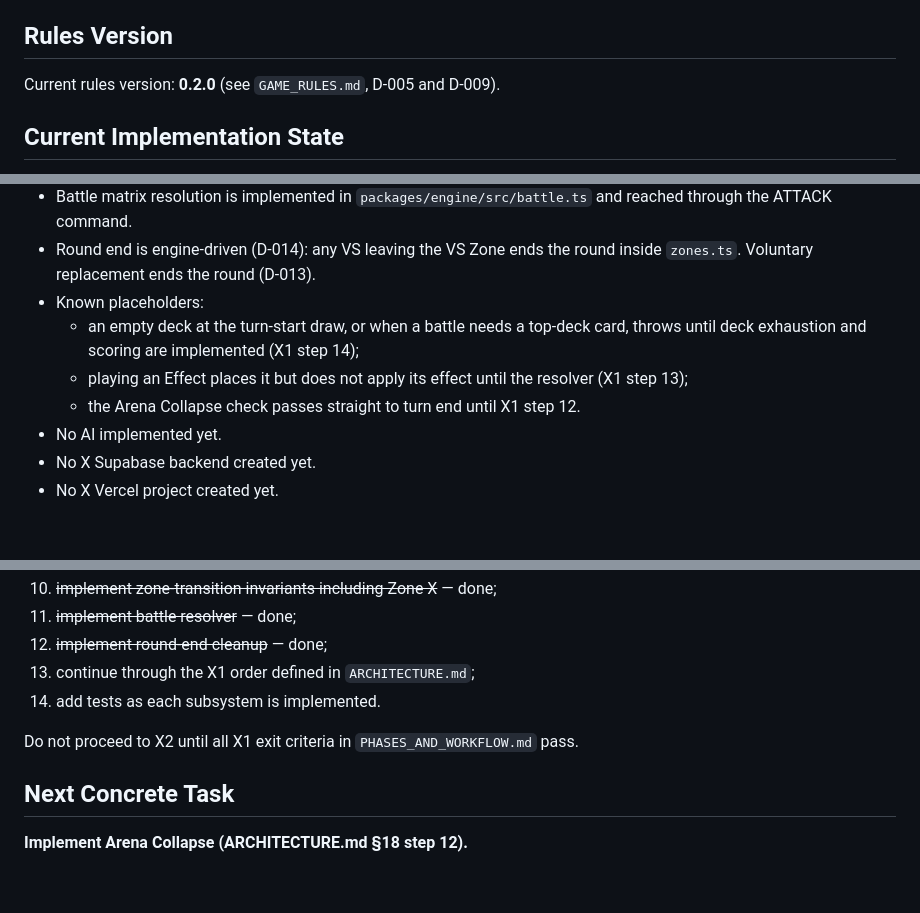
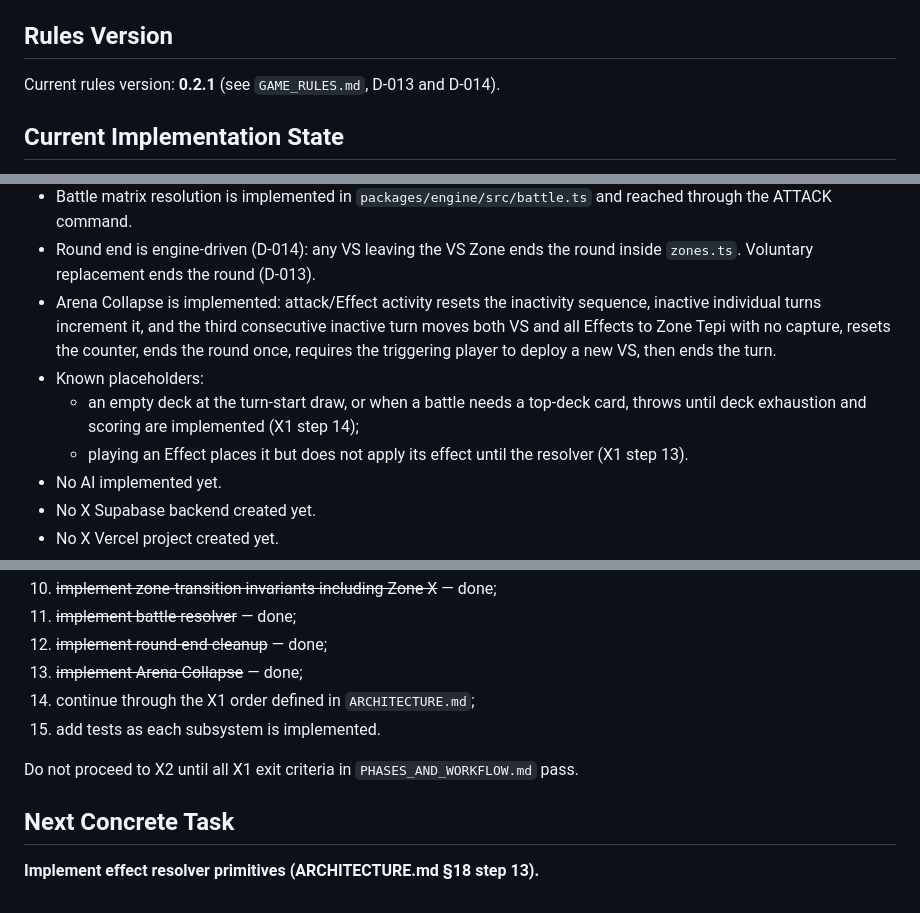
Before and after one commit to Nuar-Games/x, a Markdown page: PROJECT_STATE.md, 3 parts joined by grey strips. Drawn GitHub-style; blank space fills up the shorter version.

Commit message:
Record Arena Collapse completion

```diff
--- a/PROJECT_STATE.md
+++ b/PROJECT_STATE.md
@@ -34,7 +34,7 @@ Do not reopen X0 for optional polish or hypothetical edge cases. Reopen only if
 
 ## Rules Version
 
-Current rules version: **0.2.0** (see `GAME_RULES.md`, D-005 and D-009).
+Current rules version: **0.2.1** (see `GAME_RULES.md`, D-013 and D-014).
 
 ## Current Implementation State
 
@@ -60,10 +60,10 @@ Current rules version: **0.2.0** (see `GAME_RULES.md`, D-005 and D-009).
 - Zone transitions are centralized in `packages/engine/src/zones.ts`. Normal gameplay movement routes through the engine-owned primitive, source-container membership is verified, leaving Effect cleans source-bound state, and Zone X cannot be used as a source under any transition.
 - Battle matrix resolution is implemented in `packages/engine/src/battle.ts` and reached through the ATTACK command.
 - Round end is engine-driven (D-014): any VS leaving the VS Zone ends the round inside `zones.ts`. Voluntary replacement ends the round (D-013).
+- Arena Collapse is implemented: attack/Effect activity resets the inactivity sequence, inactive individual turns increment it, and the third consecutive inactive turn moves both VS and all Effects to Zone Tepi with no capture, resets the counter, ends the round once, requires the triggering player to deploy a new VS, then ends the turn.
 - Known placeholders:
   - an empty deck at the turn-start draw, or when a battle needs a top-deck card, throws until deck exhaustion and scoring are implemented (X1 step 14);
-  - playing an Effect places it but does not apply its effect until the resolver (X1 step 13);
-  - the Arena Collapse check passes straight to turn end until X1 step 12.
+  - playing an Effect places it but does not apply its effect until the resolver (X1 step 13).
 - No AI implemented yet.
 - No X Supabase backend created yet.
 - No X Vercel project created yet.
@@ -150,11 +150,12 @@ Immediate sequence:
 10. ~~implement zone-transition invariants including Zone X~~ — done;
 11. ~~implement battle resolver~~ — done;
 12. ~~implement round-end cleanup~~ — done;
-13. continue through the X1 order defined in `ARCHITECTURE.md`;
-14. add tests as each subsystem is implemented.
+13. ~~implement Arena Collapse~~ — done;
+14. continue through the X1 order defined in `ARCHITECTURE.md`;
+15. add tests as each subsystem is implemented.
 
 Do not proceed to X2 until all X1 exit criteria in `PHASES_AND_WORKFLOW.md` pass.
 
 ## Next Concrete Task
 
-**Implement Arena Collapse (ARCHITECTURE.md §18 step 12).**
+**Implement effect resolver primitives (ARCHITECTURE.md §18 step 13).**
```
Also changed, not shown: other parts of PROJECT_STATE.md (+1 -1 lines).
